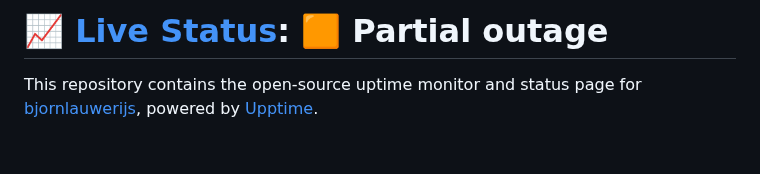
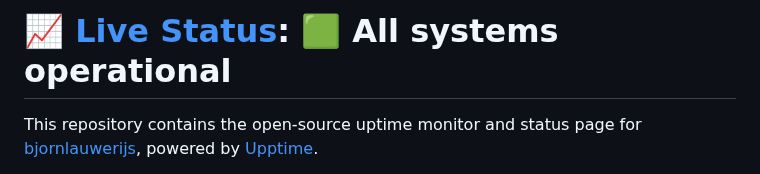
Before and after one commit to bjornlauwerijs/upptime-monitor, a Markdown page: README.md, the part around one of its changes. GitHub-like rendering; blank space fills up the shorter version.

Commit message:
:pencil: Update summary in README [skip ci] [upptime]

```diff
--- a/README.md
+++ b/README.md
@@ -1,4 +1,4 @@
-# [📈 Live Status](https://bjornlauwerijs.github.io/upptime-monitor/): <!--live status--> **🟧 Partial outage**
+# [📈 Live Status](https://bjornlauwerijs.github.io/upptime-monitor/): <!--live status--> **🟩 All systems operational**
 
 This repository contains the open-source uptime monitor and status page for [bjornlauwerijs](https://demo.upptime.js.org), powered by [Upptime](https://github.com/upptime/upptime).
 
```
Also changed, not shown: other parts of README.md (+1 -1 lines).
